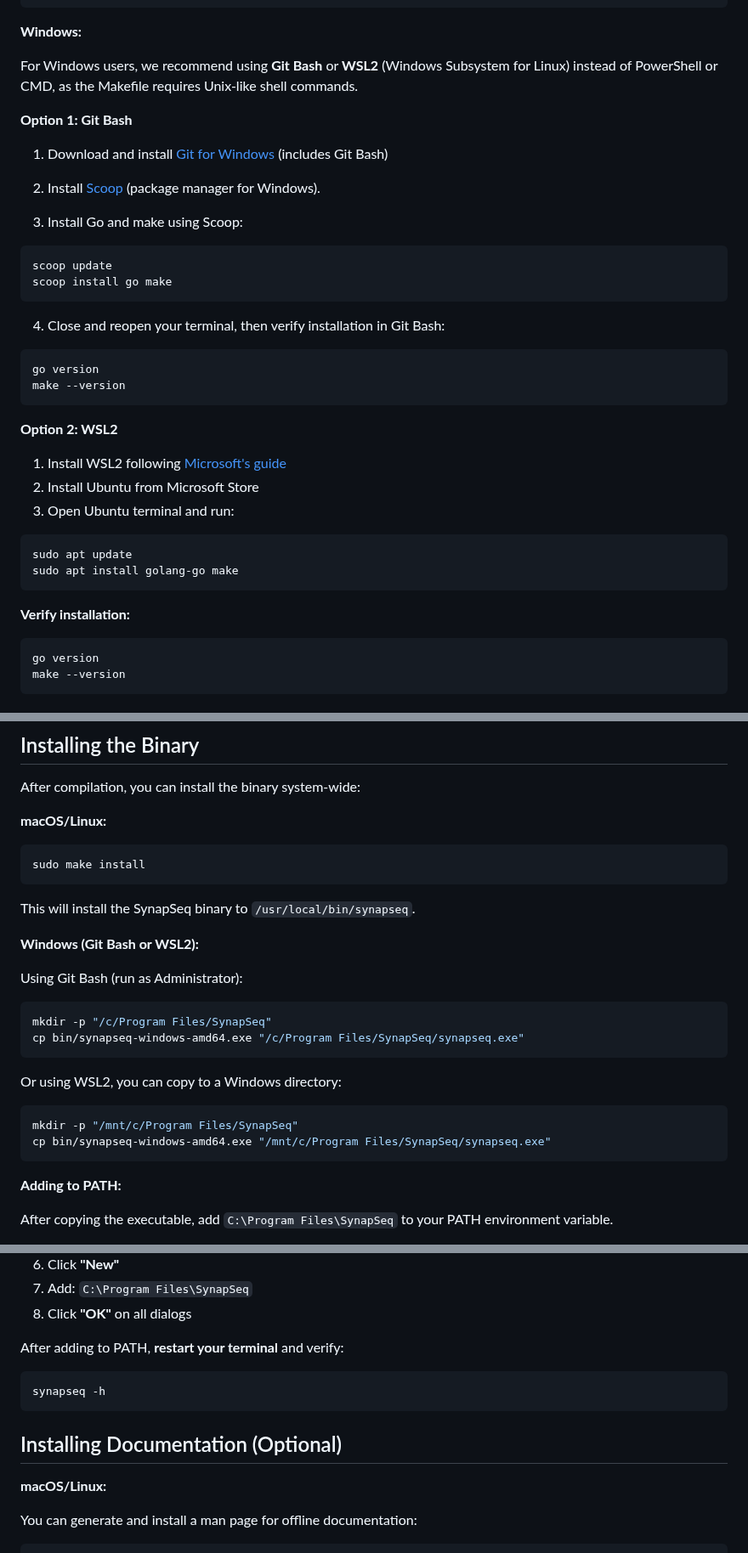
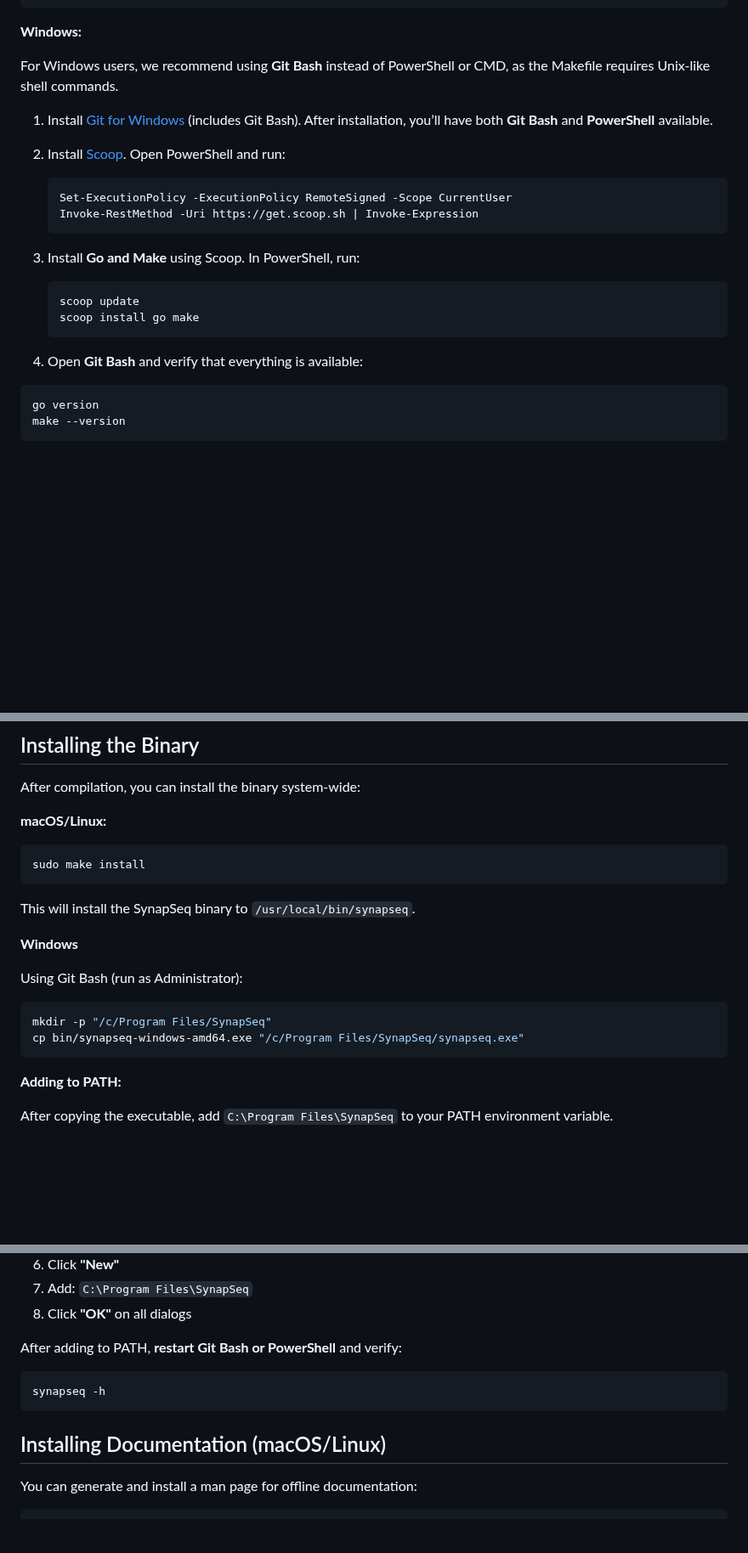
Before and after one commit to ruanklein/synapseq, a Markdown page: docs/COMPILE.md, 3 parts joined by grey strips. Shown at 85% size. Rendered like a GitHub page; blank space fills up the shorter version.

Commit message:
docs: removed WSL2

````diff
--- a/docs/COMPILE.md
+++ b/docs/COMPILE.md
@@ -47,39 +47,28 @@ sudo yum install golang make
 
 **Windows:**
 
-For Windows users, we recommend using **Git Bash** or **WSL2** (Windows Subsystem for Linux) instead of PowerShell or CMD, as the Makefile requires Unix-like shell commands.
+For Windows users, we recommend using **Git Bash** instead of PowerShell or CMD, as the Makefile requires Unix-like shell commands.
 
-**Option 1: Git Bash**
+1. Install [Git for Windows](https://git-scm.com/download/win) (includes Git Bash).
+   After installation, you’ll have both **Git Bash** and **PowerShell** available.
 
-1. Download and install [Git for Windows](https://git-scm.com/download/win) (includes Git Bash)
-2. Install [Scoop](https://scoop.sh/) (package manager for Windows).
+2. Install [Scoop](https://scoop.sh/).
+   Open PowerShell and run:
 
-3. Install Go and make using Scoop:
+   ```powershell
+   Set-ExecutionPolicy -ExecutionPolicy RemoteSigned -Scope CurrentUser
+   Invoke-RestMethod -Uri https://get.scoop.sh | Invoke-Expression
+   ```
 
-```powershell
-scoop update
-scoop install go make
-```
+3. Install **Go and Make** using Scoop.
+   In PowerShell, run:
 
-4. Close and reopen your terminal, then verify installation in Git Bash:
+   ```powershell
+   scoop update
+   scoop install go make
+   ```
 
-```bash
-go version
-make --version
-```
-
-**Option 2: WSL2**
-
-1. Install WSL2 following [Microsoft's guide](https://learn.microsoft.com/en-us/windows/wsl/install)
-2. Install Ubuntu from Microsoft Store
-3. Open Ubuntu terminal and run:
-
-```bash
-sudo apt update
-sudo apt install golang-go make
-```
-
-**Verify installation:**
+4. Open **Git Bash** and verify that everything is available:
 
 ```bash
 go version
@@ -129,20 +118,13 @@ sudo make install
 
 This will install the SynapSeq binary to `/usr/local/bin/synapseq`.
 
-**Windows (Git Bash or WSL2):**
+**Windows**
 
 Using Git Bash (run as Administrator):
 
 ```bash
 mkdir -p "/c/Program Files/SynapSeq"
 cp bin/synapseq-windows-amd64.exe "/c/Program Files/SynapSeq/synapseq.exe"
-```
-
-Or using WSL2, you can copy to a Windows directory:
-
-```bash
-mkdir -p "/mnt/c/Program Files/SynapSeq"
-cp bin/synapseq-windows-amd64.exe "/mnt/c/Program Files/SynapSeq/synapseq.exe"
 ```
 
 **Adding to PATH:**
@@ -158,15 +140,13 @@ After copying the executable, add `C:\Program Files\SynapSeq` to your PATH envir
 7. Add: `C:\Program Files\SynapSeq`
 8. Click **"OK"** on all dialogs
 
-After adding to PATH, **restart your terminal** and verify:
+After adding to PATH, **restart Git Bash or PowerShell** and verify:
 
 ```bash
 synapseq -h
 ```
 
-## Installing Documentation (Optional)
-
-**macOS/Linux:**
+## Installing Documentation (macOS/Linux)
 
 You can generate and install a man page for offline documentation:
 
````
Also changed, not shown: other parts of docs/COMPILE.md (+2 -2 lines).
